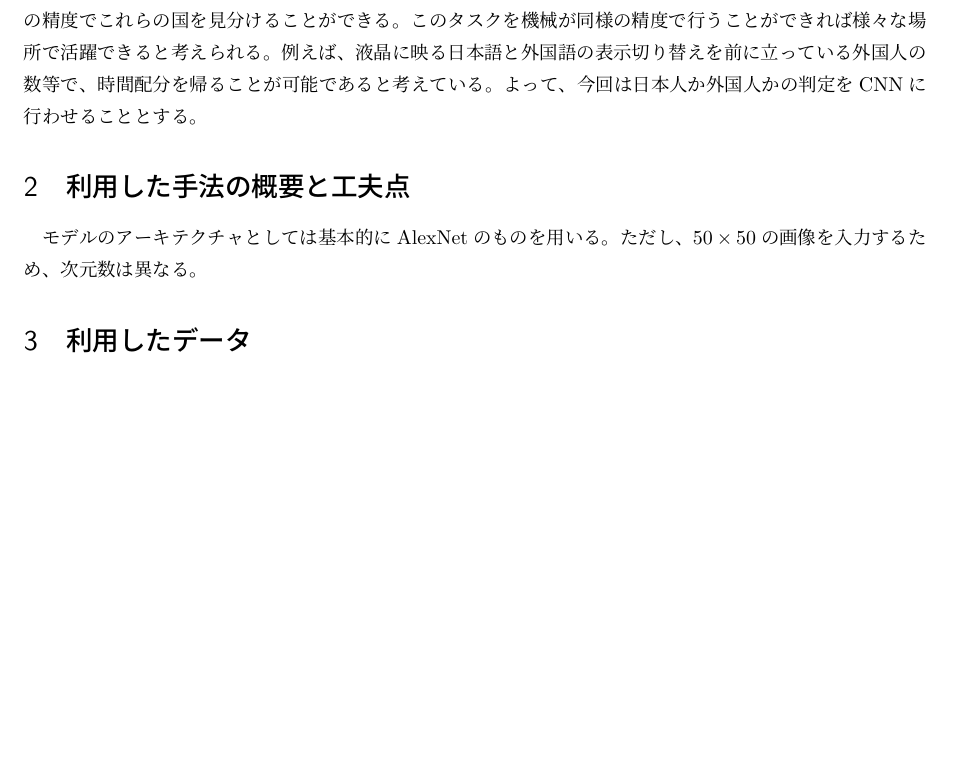
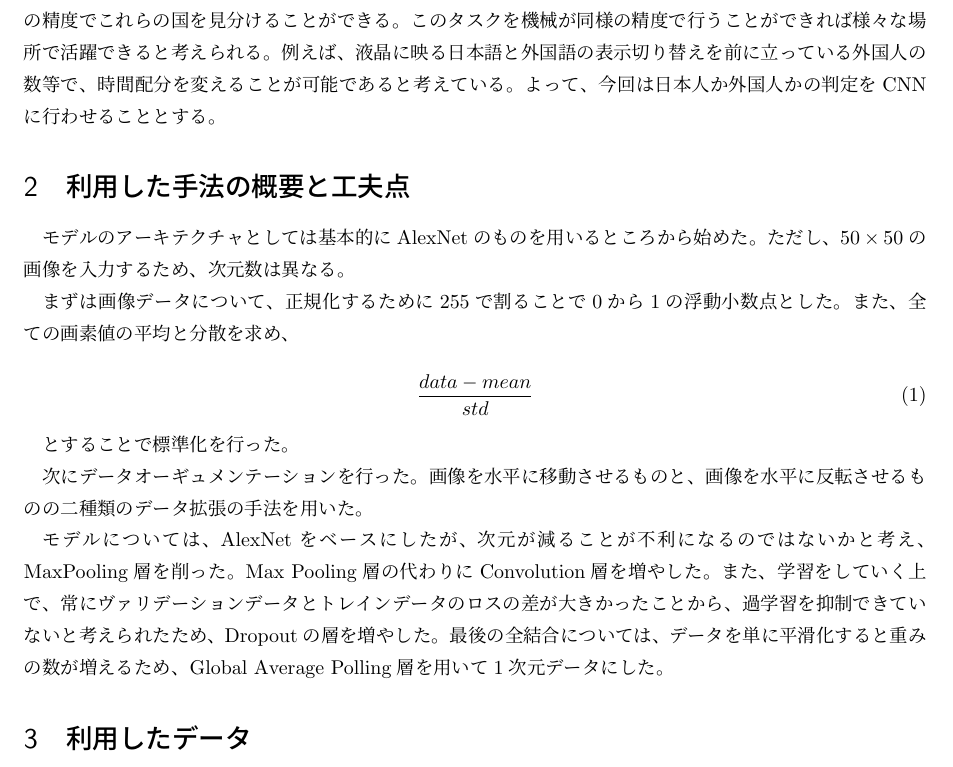
Before and after one commit to dondakeshimo/AIClass-final-work, a LaTeX document (report/main.tex): part of the page before the commit and part of page 1 of 2 after it, cut so that both start at the same text, the shorter picture padded with empty space. Compiled offline with upLaTeX and dvipdfmx.

Commit message:
[fix]modelにmax poolingを追加

```diff
--- a/report/main.tex
+++ b/report/main.tex
@@ -25,13 +25,34 @@
 しかし、我々日本人は微妙な違いを見分けかなりの精度でこれらの国を見分けることができる。
 このタスクを機械が同様の精度で行うことができれば様々な場所で活躍できると考えられる。
 例えば、液晶に映る日本語と外国語の表示切り替えを前に立っている外国人の数等で、
-時間配分を帰ることが可能であると考えている。
+時間配分を変えることが可能であると考えている。
 よって、今回は日本人か外国人かの判定をCNNに行わせることとする。
 
 
 \section{利用した手法の概要と工夫点}
-モデルのアーキテクチャとしては基本的にAlexNetのものを用いる。
+モデルのアーキテクチャとしては基本的にAlexNetのものを用いるところから始めた。
 ただし、$50\times50$の画像を入力するため、次元数は異なる。
+
+まずは画像データについて、正規化するために255で割ることで0から1の浮動小数点とした。
+また、全ての画素値の平均と分散を求め、
+
+\begin{equation}
+  \frac{data - mean}{std}
+\end{equation}
+
+とすることで標準化を行った。
+
+次にデータオーギュメンテーションを行った。
+画像を水平に移動させるものと、画像を水平に反転させるものの二種類のデータ拡張の手法を用いた。
+
+モデルについては、AlexNetをベースにしたが、
+次元が減ることが不利になるのではないかと考え、MaxPooling層を削った。
+Max Pooling層の代わりにConvolution層を増やした。
+また、学習をしていく上で、常にヴァリデーションデータとトレインデータのロスの差が
+大きかったことから、過学習を抑制できていないと考えられたため、
+Dropoutの層を増やした。
+最後の全結合については、データを単に平滑化すると重みの数が増えるため、
+Global Average Polling層を用いて1次元データにした。
 
 
 \section{利用したデータ}
```
Also changed, not shown: data/history/acc.png, data/history/loss.png, data/model.png, 2 other files.
